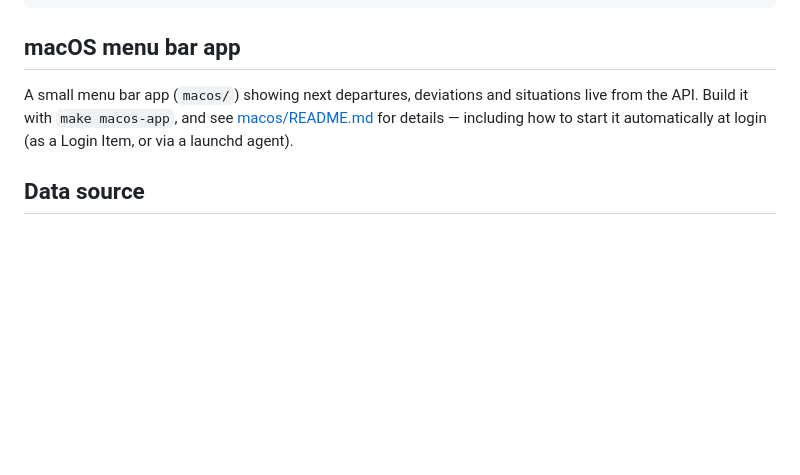
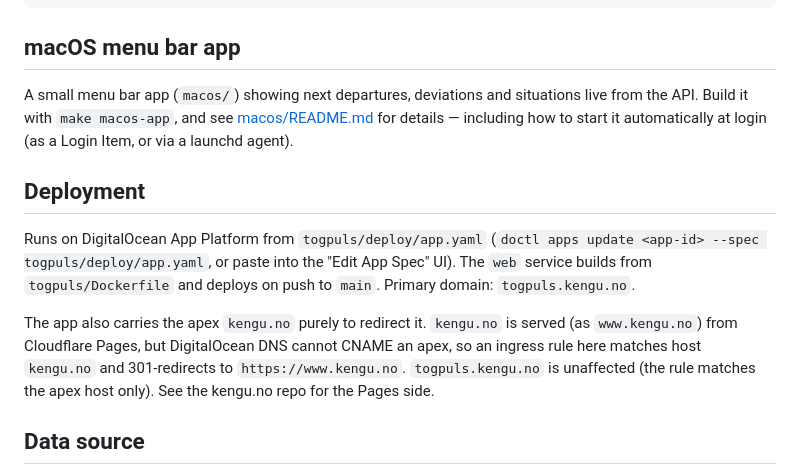
Before and after one commit to toldervoll/togpuls, a Markdown page: README.md, the part around the change. Rendered like a GitHub page; blank space fills up the shorter version.

Commit message:
README: dokumenter App Platform-deploy og kengu.no apex-redirect

```diff
--- a/README.md
+++ b/README.md
@@ -86,6 +86,19 @@ situations live from the API. Build it with `make macos-app`, and see
 [macos/README.md](macos/README.md) for details — including how to start it
 automatically at login (as a Login Item, or via a launchd agent).
 
+## Deployment
+
+Runs on DigitalOcean App Platform from `togpuls/deploy/app.yaml`
+(`doctl apps update <app-id> --spec togpuls/deploy/app.yaml`, or paste into the
+"Edit App Spec" UI). The `web` service builds from `togpuls/Dockerfile` and
+deploys on push to `main`. Primary domain: `togpuls.kengu.no`.
+
+The app also carries the apex `kengu.no` purely to redirect it. `kengu.no` is
+served (as `www.kengu.no`) from Cloudflare Pages, but DigitalOcean DNS cannot
+CNAME an apex, so an ingress rule here matches host `kengu.no` and 301-redirects
+to `https://www.kengu.no`. `togpuls.kengu.no` is unaffected (the rule matches the
+apex host only). See the kengu.no repo for the Pages side.
+
 ## Data source
 
 Entur Journey Planner v3, called with `ET-Client-Name: kengu-togpuls`.
```
